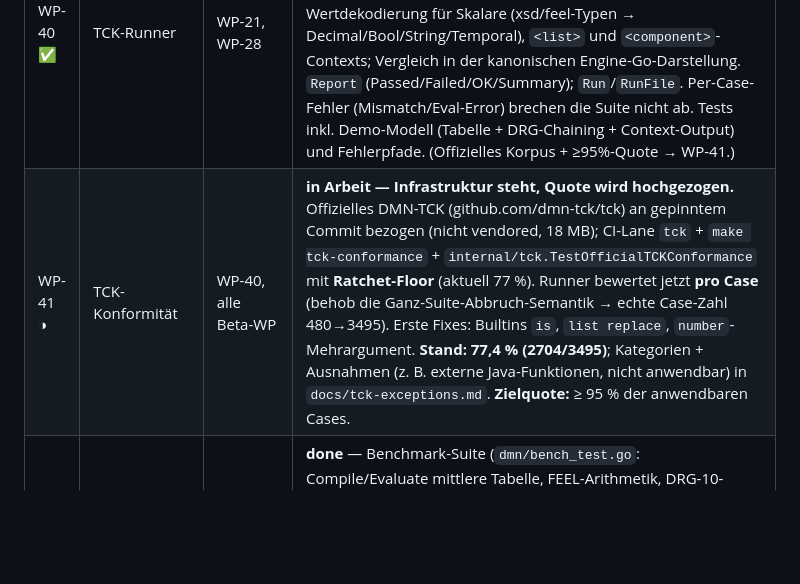
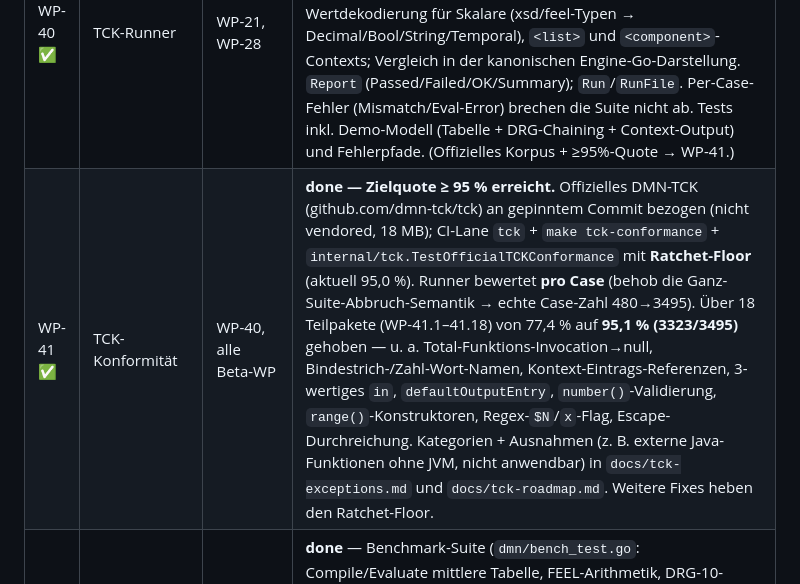
Before and after one commit to pblumer/temis, a Markdown page: docs/20-roadmap.md, the part around the change. GitHub-like rendering; blank space fills up the shorter version.

```diff
--- a/docs/20-roadmap.md
+++ b/docs/20-roadmap.md
@@ -248,7 +248,7 @@ side-effect-frei, testgetrieben. Herkunft: `docs/audits/2026-07-02-umsetzungspla
 | WP | Titel | Abhängt von | Akzeptanzkriterium |
 |---|---|---|---|
 | WP-40 ✅ | TCK-Runner | WP-21, WP-28 | **done** — `internal/tck`: liest das offizielle TCK-`testCases`-XML (namespace-/xsi-tolerant) + zugehöriges `.dmn` (via `<modelName>`), führt jeden Case über die öffentliche `dmn`-API aus (DRG-Chaining inkl.) und vergleicht je `resultNode` Ist↔Soll. Wertdekodierung für Skalare (xsd/feel-Typen → Decimal/Bool/String/Temporal), `<list>` und `<component>`-Contexts; Vergleich in der kanonischen Engine-Go-Darstellung. `Report` (Passed/Failed/OK/Summary); `Run`/`RunFile`. Per-Case-Fehler (Mismatch/Eval-Error) brechen die Suite nicht ab. Tests inkl. Demo-Modell (Tabelle + DRG-Chaining + Context-Output) und Fehlerpfade. (Offizielles Korpus + ≥95%-Quote → WP-41.) |
-| WP-41 ◑ | TCK-Konformität | WP-40, alle Beta-WP | **in Arbeit — Infrastruktur steht, Quote wird hochgezogen.** Offizielles DMN-TCK (github.com/dmn-tck/tck) an gepinntem Commit bezogen (nicht vendored, 18 MB); CI-Lane `tck` + `make tck-conformance` + `internal/tck.TestOfficialTCKConformance` mit **Ratchet-Floor** (aktuell 77 %). Runner bewertet jetzt **pro Case** (behob die Ganz-Suite-Abbruch-Semantik → echte Case-Zahl 480→3495). Erste Fixes: Builtins `is`, `list replace`, `number`-Mehrargument. **Stand: 77,4 % (2704/3495)**; Kategorien + Ausnahmen (z. B. externe Java-Funktionen, nicht anwendbar) in `docs/tck-exceptions.md`. **Zielquote:** ≥ 95 % der anwendbaren Cases. |
+| WP-41 ✅ | TCK-Konformität | WP-40, alle Beta-WP | **done — Zielquote ≥ 95 % erreicht.** Offizielles DMN-TCK (github.com/dmn-tck/tck) an gepinntem Commit bezogen (nicht vendored, 18 MB); CI-Lane `tck` + `make tck-conformance` + `internal/tck.TestOfficialTCKConformance` mit **Ratchet-Floor** (aktuell 95,0 %). Runner bewertet **pro Case** (behob die Ganz-Suite-Abbruch-Semantik → echte Case-Zahl 480→3495). Über 18 Teilpakete (WP-41.1–41.18) von 77,4 % auf **95,1 % (3323/3495)** gehoben — u. a. Total-Funktions-Invocation→null, Bindestrich-/Zahl-Wort-Namen, Kontext-Eintrags-Referenzen, 3-wertiges `in`, `defaultOutputEntry`, `number()`-Validierung, `range()`-Konstruktoren, Regex-`$N`/`x`-Flag, Escape-Durchreichung. Kategorien + Ausnahmen (z. B. externe Java-Funktionen ohne JVM, nicht anwendbar) in `docs/tck-exceptions.md` und `docs/tck-roadmap.md`. Weitere Fixes heben den Ratchet-Floor. |
 | WP-42 ✅ | Performance-Budget | WP-10 | **done** — Benchmark-Suite (`dmn/bench_test.go`: Compile/Evaluate mittlere Tabelle, FEEL-Arithmetik, DRG-10-Kette) + **CI-Gate** `TestPerformanceBudget` (`make budget`, ohne Race; in `make verify`). Budgets in `50-testing-strategy.md §6` fixiert: `allocs/op` strikt (deterministisch) + großzügige `ns/op`-Decke gegen Komplexitäts-Regressionen. Race-getrennt via Build-Tag (unter `-race` übersprungen). Regression über Budget bricht CI. |
 | WP-43 ✅ | API-Stabilisierung | WP-10, WP-32 | **done** — `package dmn` als stabile **v1**-Oberfläche zugesagt (ADR-0019). **API-Surface-Golden-Test** (`dmn/apisurface_test.go` → `testdata/api/dmn.api`, stdlib `go/ast`+`ast.FileExports`) friert die exportierten Symbole ein → Drift bricht CI (`-update-api` für bewusste Änderungen). SemVer-/Deprecation-Policy (`// Deprecated:`, Entfernung nur im Major) in `40-api-contract.md §4` + Paket-Doc. `internal/` ausgenommen. |
 | WP-44 ✅ | Fuzzing & Robustheit | WP-34 | **done** — Fuzz-Ziele über jede untrusted-Input-Schicht: `internal/feel.FuzzLexer`/`FuzzParser` (kein Panic, Fehler als `*ParseError`), `FuzzBoundedEvaluation` (Compile **+** Evaluate unter engen `Limits` → terminiert dank ADR-0008-Schranken statt zu hängen), `internal/value.FuzzParseNumber`/`FuzzParseDuration`, `internal/xml.FuzzDecode` und neu `dmn.FuzzCompile` (End-to-End über die öffentliche API: `Compile`→`Decision`/`Evaluate`). `make fuzz` läuft alle Ziele je `FUZZTIME` (Default 10s) crash-frei; Failing-Inputs würden als Seed-Corpus unter `testdata/fuzz/` persistiert. Doku: `50-testing-strategy.md §3`. |
```
Also changed, not shown: README.md (+30 -3 lines).
